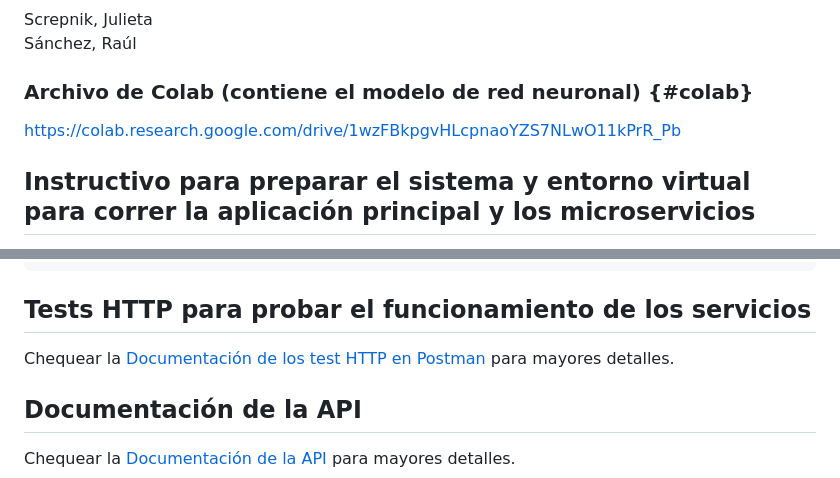
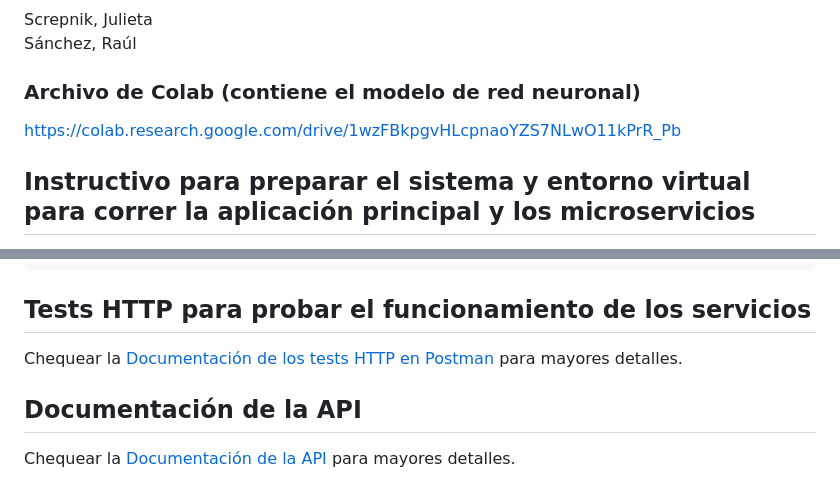
Before and after one commit to fueguino84/CardioML-Predict, a Markdown page: README.md, 2 parts joined by grey strips. GitHub-like rendering.

```diff
--- a/README.md
+++ b/README.md
@@ -8,8 +8,8 @@ El objetivo principal de este modelo es diagnosticar el riesgo cardíaco de un p
 Screpnik, Julieta\
 Sánchez, Raúl
 
-### Archivo de Colab (contiene el modelo de red neuronal) {#colab}
-https://colab.research.google.com/drive/1wzFBkpgvHLcpnaoYZS7NLwO11kPrR_Pb
+### Archivo de Colab (contiene el modelo de red neuronal)
+<a href="[https://www.python.org/](https://colab.research.google.com/drive/1wzFBkpgvHLcpnaoYZS7NLwO11kPrR_Pb)" target="_blank">https://colab.research.google.com/drive/1wzFBkpgvHLcpnaoYZS7NLwO11kPrR_Pb</a>
 
 ## Instructivo para preparar el sistema y entorno virtual para correr la aplicación principal y los microservicios
 
@@ -98,7 +98,7 @@ python gateway.py
 
 ## Tests HTTP para probar el funcionamiento de los servicios
 
-Chequear la <a href="https://documenter.getpostman.com/view/11694927/2s9YsQ8q9W" target="_blank">Documentación de los test HTTP en Postman</a> para mayores detalles.
+Chequear la <a href="https://documenter.getpostman.com/view/11694927/2s9YsQ8q9W" target="_blank">Documentación de los tests HTTP en Postman</a> para mayores detalles.
 
 
 ## Documentación de la API
```
